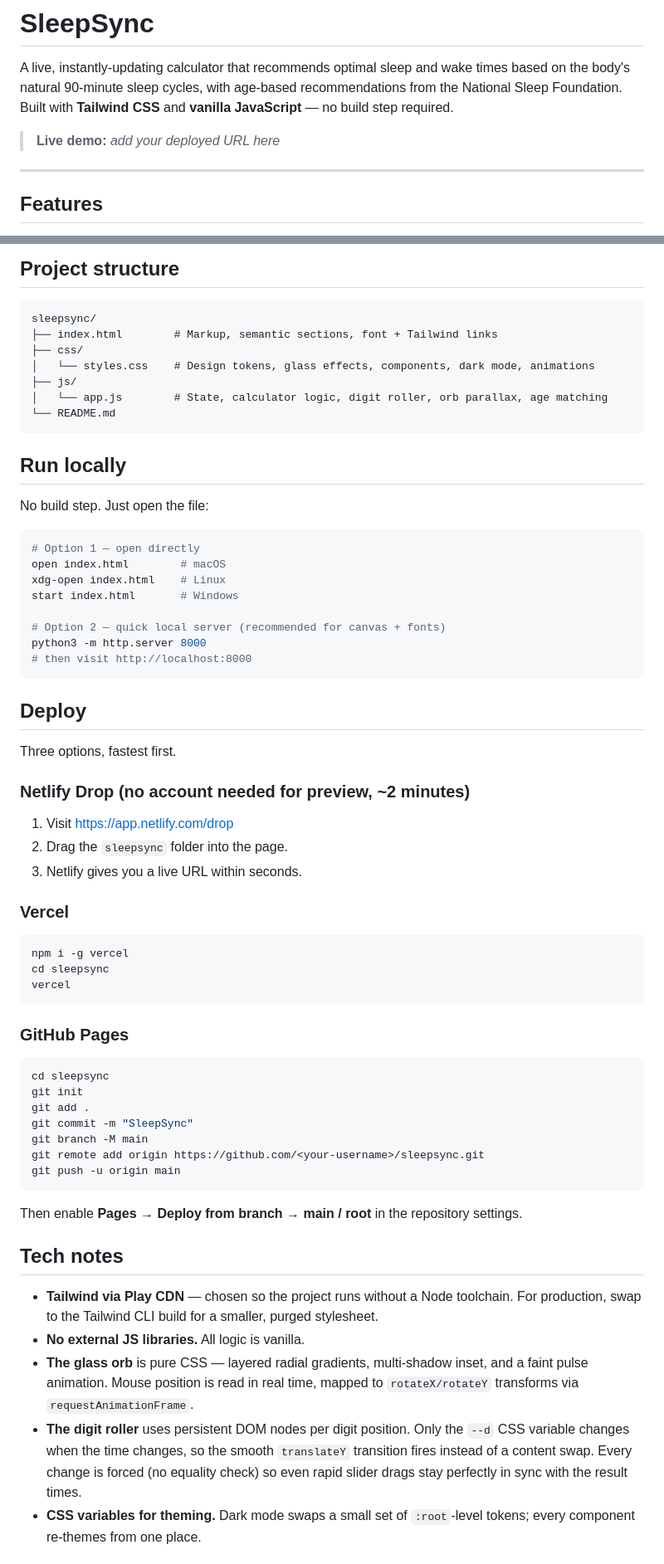
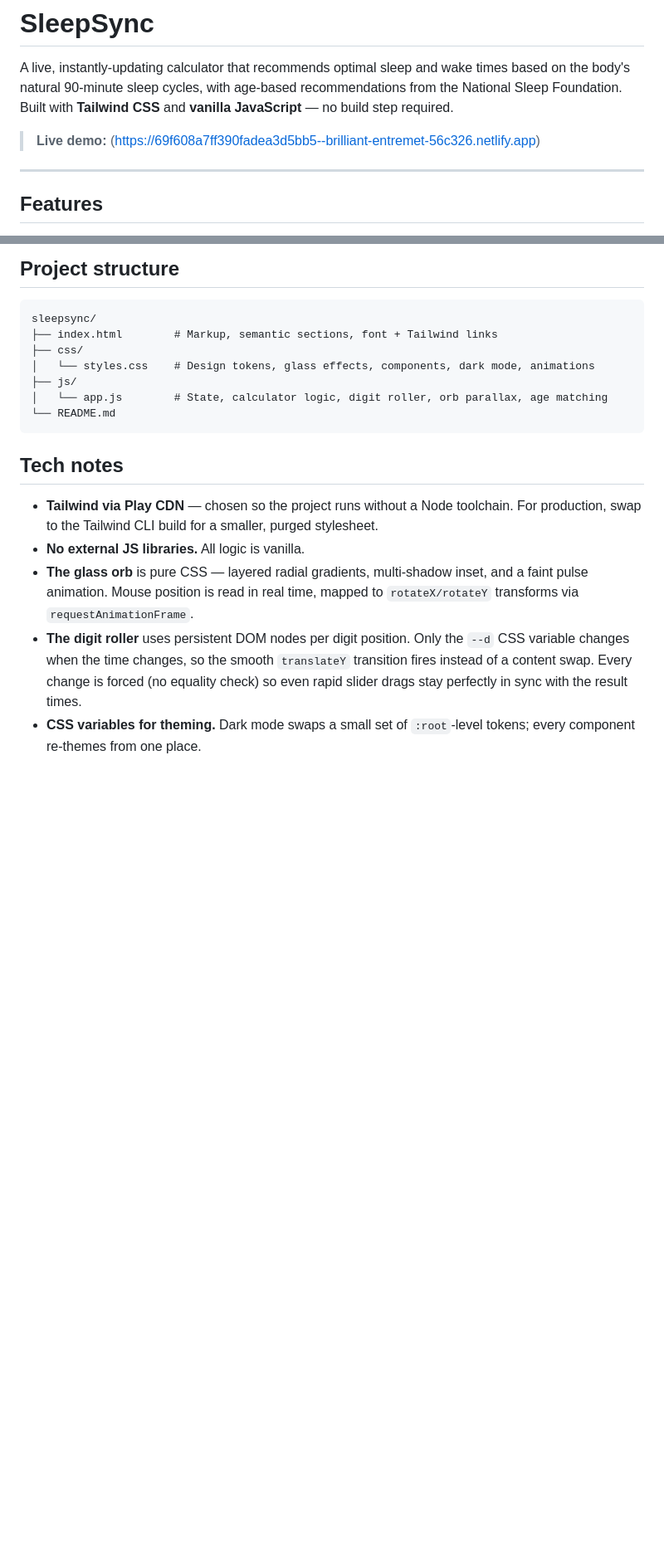
Before and after one commit to allaboutaayushi/Sleepsync, a Markdown page: README.md, 2 parts joined by grey strips. Shown at 83% size. Rendered like a GitHub page; blank space fills up the shorter version.

Commit message:
Update README with new demo link and cleanup
Updated live demo link and removed local run and deploy instructions.

````diff
--- a/README.md
+++ b/README.md
@@ -2,7 +2,7 @@
 
 A live, instantly-updating calculator that recommends optimal sleep and wake times based on the body's natural 90-minute sleep cycles, with age-based recommendations from the National Sleep Foundation. Built with **Tailwind CSS** and **vanilla JavaScript** — no build step required.
 
-> **Live demo:** _add your deployed URL here_
+> **Live demo:** (https://69f608a7ff390fadea3d5bb5--brilliant-entremet-56c326.netlify.app)
 
 ---
 
@@ -57,48 +57,6 @@ sleepsync/
 └── README.md
 ```
 
-## Run locally
-
-No build step. Just open the file:
-
-```bash
-# Option 1 — open directly
-open index.html        # macOS
-xdg-open index.html    # Linux
-start index.html       # Windows
-
-# Option 2 — quick local server (recommended for canvas + fonts)
-python3 -m http.server 8000
-# then visit http://localhost:8000
-```
-
-## Deploy
-
-Three options, fastest first.
-
-### Netlify Drop (no account needed for preview, ~2 minutes)
-1. Visit https://app.netlify.com/drop
-2. Drag the `sleepsync` folder into the page.
-3. Netlify gives you a live URL within seconds.
-
-### Vercel
-```bash
-npm i -g vercel
-cd sleepsync
-vercel
-```
-
-### GitHub Pages
-```bash
-cd sleepsync
-git init
-git add .
-git commit -m "SleepSync"
-git branch -M main
-git remote add origin https://github.com/<your-username>/sleepsync.git
-git push -u origin main
-```
-Then enable **Pages → Deploy from branch → main / root** in the repository settings.
 
 ## Tech notes
 
````
